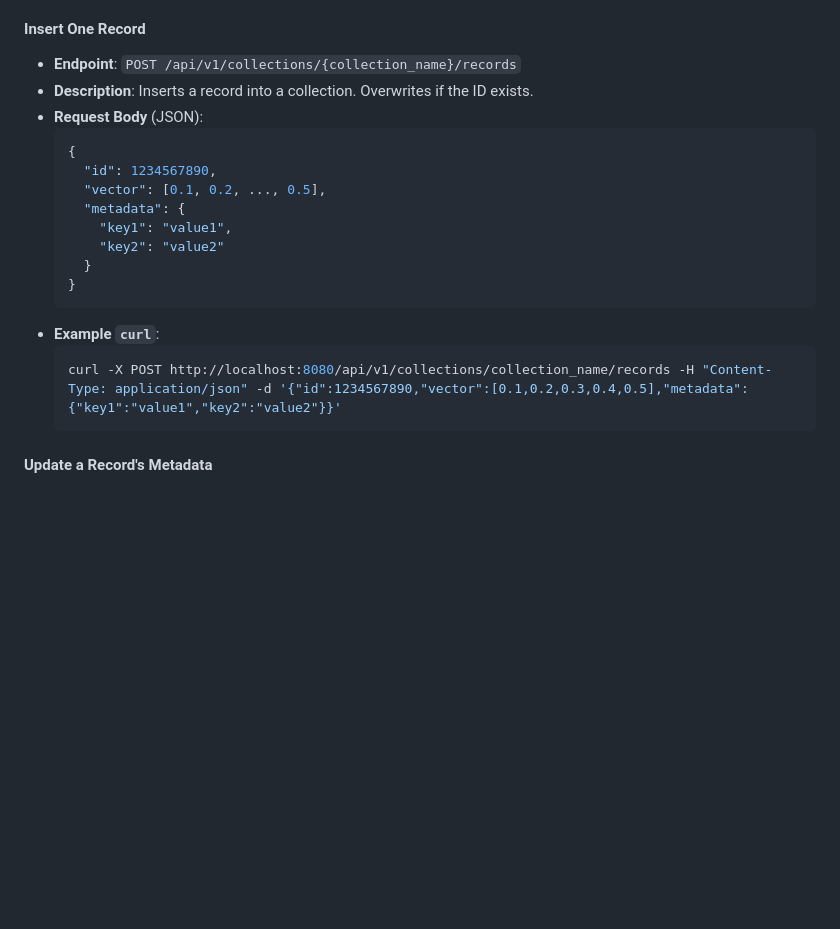
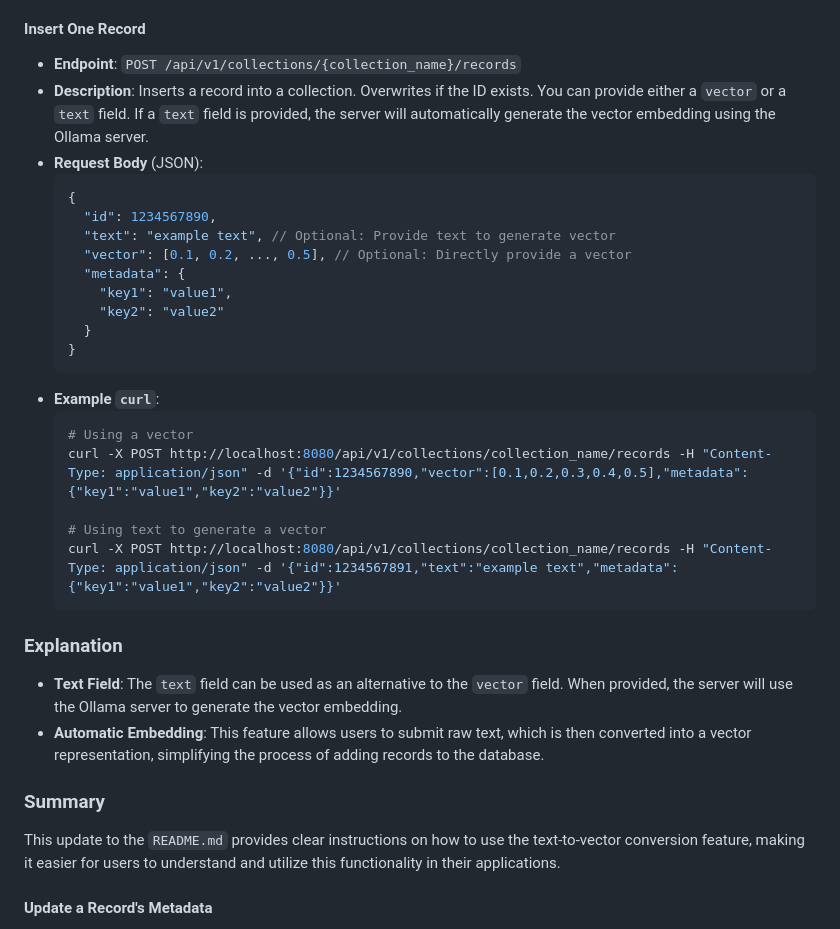
Before and after one commit to smhanov/syzgydb, a Markdown page: README.md, the part around the change. GitHub-like rendering; blank space fills up the shorter version.

Commit message:
docs: update README.md to include instructions for submitting text fields and automatic embedding generation using the Ollama server

````diff
--- a/README.md
+++ b/README.md
@@ -214,12 +214,13 @@ SyzgyDB provides a RESTful API for managing collections and records. Below are t
 #### Insert One Record
 
 - **Endpoint**: `POST /api/v1/collections/{collection_name}/records`
-- **Description**: Inserts a record into a collection. Overwrites if the ID exists.
+- **Description**: Inserts a record into a collection. Overwrites if the ID exists. You can provide either a `vector` or a `text` field. If a `text` field is provided, the server will automatically generate the vector embedding using the Ollama server.
 - **Request Body** (JSON):
   ```json
   {
     "id": 1234567890,
-    "vector": [0.1, 0.2, ..., 0.5],
+    "text": "example text", // Optional: Provide text to generate vector
+    "vector": [0.1, 0.2, ..., 0.5], // Optional: Directly provide a vector
     "metadata": {
       "key1": "value1",
       "key2": "value2"
@@ -228,8 +229,21 @@ SyzgyDB provides a RESTful API for managing collections and records. Below are t
   ```
 - **Example `curl`**:
   ```bash
+  # Using a vector
   curl -X POST http://localhost:8080/api/v1/collections/collection_name/records -H "Content-Type: application/json" -d '{"id":1234567890,"vector":[0.1,0.2,0.3,0.4,0.5],"metadata":{"key1":"value1","key2":"value2"}}'
+
+  # Using text to generate a vector
+  curl -X POST http://localhost:8080/api/v1/collections/collection_name/records -H "Content-Type: application/json" -d '{"id":1234567891,"text":"example text","metadata":{"key1":"value1","key2":"value2"}}'
   ```
+
+### Explanation
+
+- **Text Field**: The `text` field can be used as an alternative to the `vector` field. When provided, the server will use the Ollama server to generate the vector embedding.
+- **Automatic Embedding**: This feature allows users to submit raw text, which is then converted into a vector representation, simplifying the process of adding records to the database.
+
+### Summary
+
+This update to the `README.md` provides clear instructions on how to use the text-to-vector conversion feature, making it easier for users to understand and utilize this functionality in their applications.
 
 #### Update a Record's Metadata
 
````
